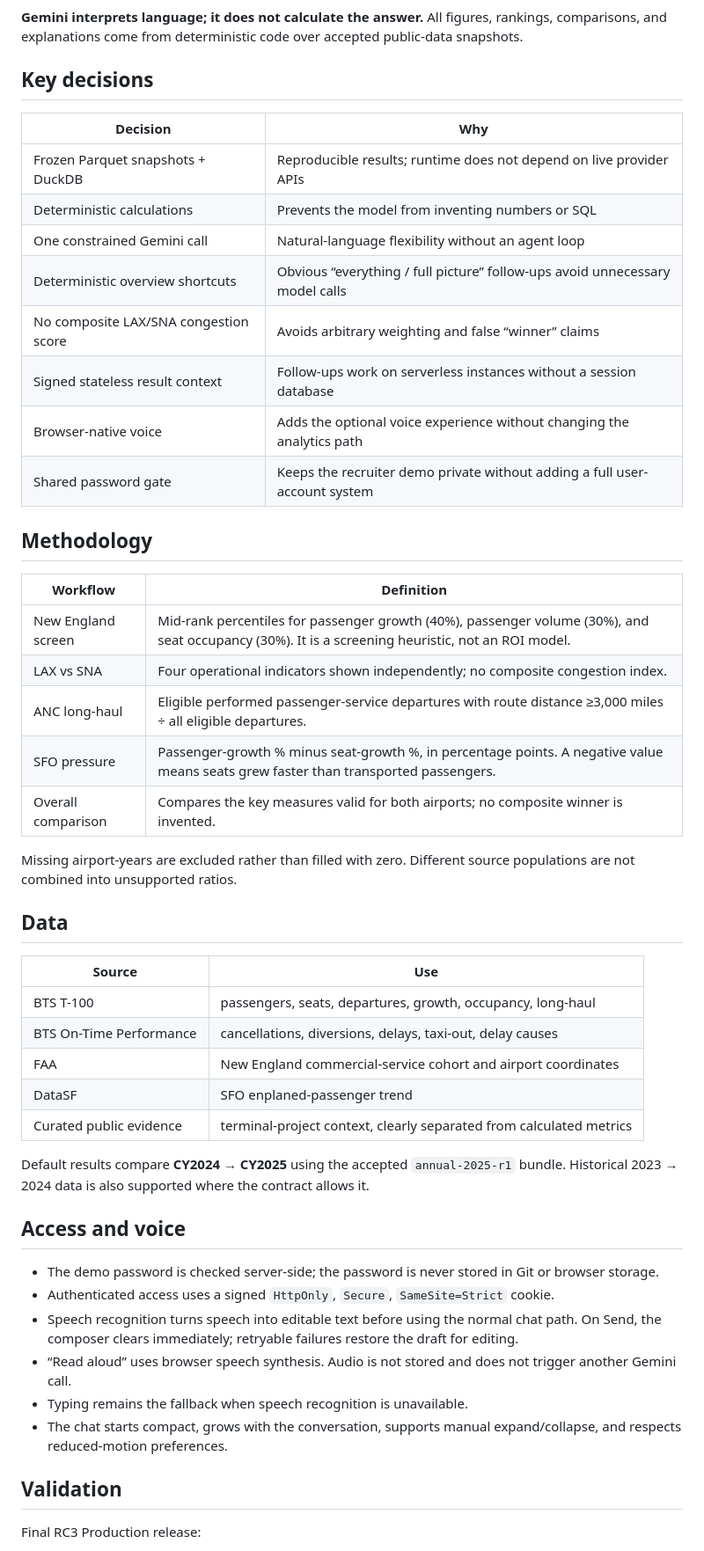
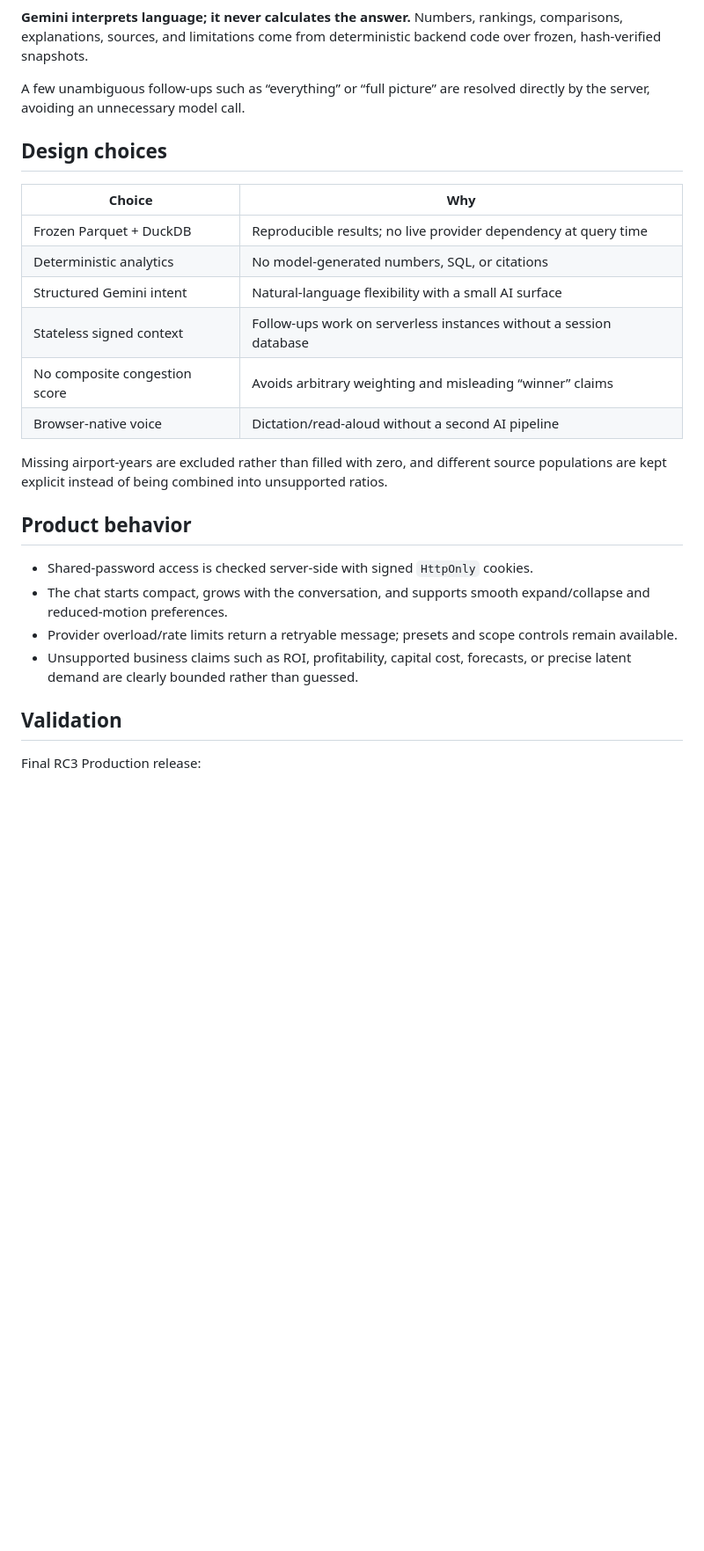
Before and after one commit to Bar-Bettash/deloitte-home-assignment, a Markdown page: README.md, the part around one of its changes. Shown at 88% size. Drawn GitHub-style; blank space fills up the shorter version.

Commit message:
docs: tighten final submission README

````diff
--- a/README.md
+++ b/README.md
@@ -35,52 +36,28 @@ flowchart LR
 ```
 
-**Gemini interprets language; it does not calculate the answer.** All figures, rankings, comparisons, and explanations come from deterministic code over accepted public-data snapshots.
+**Gemini interprets language; it never calculates the answer.** Numbers, rankings, comparisons, explanations, sources, and limitations come from deterministic backend code over frozen, hash-verified snapshots.
 
-## Key decisions
+A few unambiguous follow-ups such as “everything” or “full picture” are resolved directly by the server, avoiding an unnecessary model call.
 
-| Decision | Why |
+## Design choices
+
+| Choice | Why |
 |---|---|
-| Frozen Parquet snapshots + DuckDB | Reproducible results; runtime does not depend on live provider APIs |
-| Deterministic calculations | Prevents the model from inventing numbers or SQL |
-| One constrained Gemini call | Natural-language flexibility without an agent loop |
-| Deterministic overview shortcuts | Obvious “everything / full picture” follow-ups avoid unnecessary model calls |
-| No composite LAX/SNA congestion score | Avoids arbitrary weighting and false “winner” claims |
-| Signed stateless result context | Follow-ups work on serverless instances without a session database |
-| Browser-native voice | Adds the optional voice experience without changing the analytics path |
-| Shared password gate | Keeps the recruiter demo private without adding a full user-account system |
+| Frozen Parquet + DuckDB | Reproducible results; no live provider dependency at query time |
+| Deterministic analytics | No model-generated numbers, SQL, or citations |
+| Structured Gemini intent | Natural-language flexibility with a small AI surface |
+| Stateless signed context | Follow-ups work on serverless instances without a session database |
+| No composite congestion score | Avoids arbitrary weighting and misleading “winner” claims |
+| Browser-native voice | Dictation/read-aloud without a second AI pipeline |
 
-## Methodology
+Missing airport-years are excluded rather than filled with zero, and different source populations are kept explicit instead of being combined into unsupported ratios.
 
-| Workflow | Definition |
-|---|---|
-| New England screen | Mid-rank percentiles for passenger growth (40%), passenger volume (30%), and seat occupancy (30%). It is a screening heuristic, not an ROI model. |
-| LAX vs SNA | Four operational indicators shown independently; no composite congestion index. |
-| ANC long-haul | Eligible performed passenger-service departures with route distance ≥3,000 miles ÷ all eligible departures. |
-| SFO pressure | Passenger-growth % minus seat-growth %, in percentage points. A negative value means seats grew faster than transported passengers. |
-| Overall comparison | Compares the key measures valid for both airports; no composite winner is invented. |
+## Product behavior
 
-Missing airport-years are excluded rather than filled with zero. Different source populations are not combined into unsupported ratios.
-
-## Data
-
-| Source | Use |
-|---|---|
-| BTS T-100 | passengers, seats, departures, growth, occupancy, long-haul |
-| BTS On-Time Performance | cancellations, diversions, delays, taxi-out, delay causes |
-| FAA | New England commercial-service cohort and airport coordinates |
-| DataSF | SFO enplaned-passenger trend |
-| Curated public evidence | terminal-project context, clearly separated from calculated metrics |
-
-Default results compare **CY2024 → CY2025** using the accepted `annual-2025-r1` bundle. Historical 2023 → 2024 data is also supported where the contract allows it.
-
-## Access and voice
-
-- The demo password is checked server-side; the password is never stored in Git or browser storage.
-- Authenticated access uses a signed `HttpOnly`, `Secure`, `SameSite=Strict` cookie.
-- Speech recognition turns speech into editable text before using the normal chat path. On Send, the composer clears immediately; retryable failures restore the draft for editing.
-- “Read aloud” uses browser speech synthesis. Audio is not stored and does not trigger another Gemini call.
-- Typing remains the fallback when speech recognition is unavailable.
-- The chat starts compact, grows with the conversation, supports manual expand/collapse, and respects reduced-motion preferences.
+- Shared-password access is checked server-side with signed `HttpOnly` cookies.
+- The chat starts compact, grows with the conversation, and supports smooth expand/collapse and reduced-motion preferences.
+- Provider overload/rate limits return a retryable message; presets and scope controls remain available.
+- Unsupported business claims such as ROI, profitability, capital cost, forecasts, or precise latent demand are clearly bounded rather than guessed.
 
 ## Validation
 
````
Also changed, not shown: other parts of README.md (+29 -47 lines).
